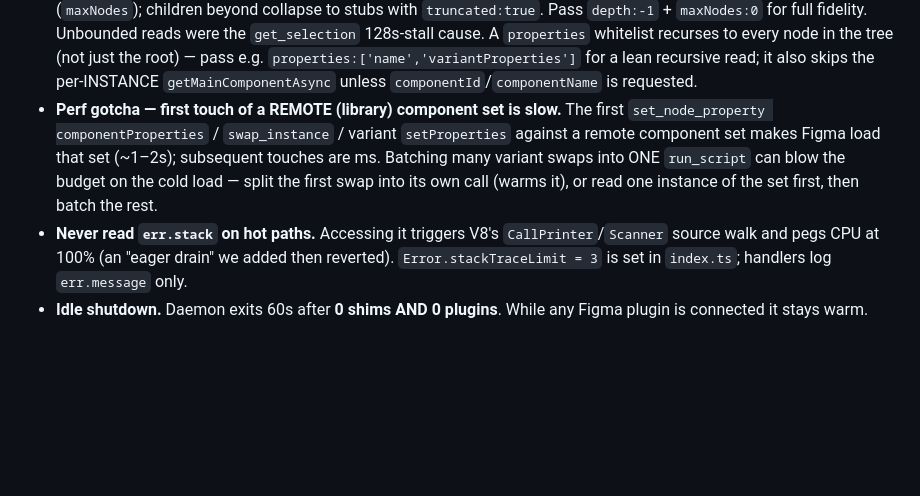
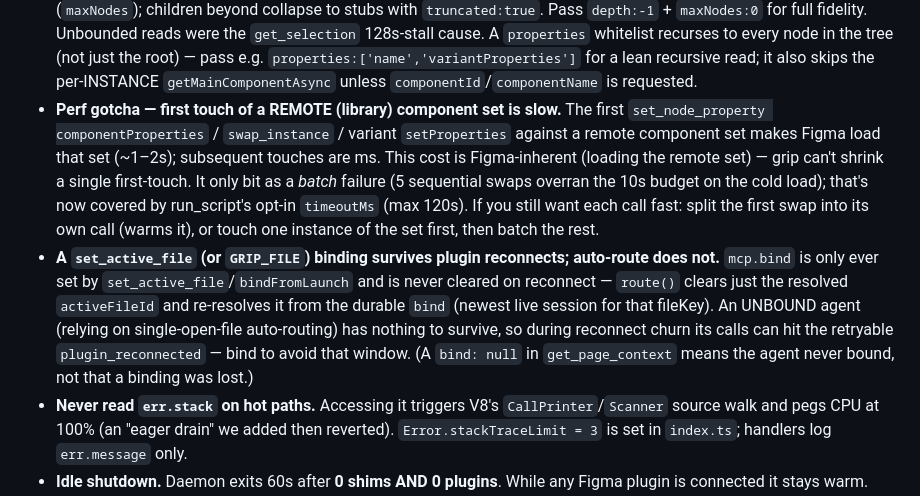
Before and after one commit to spendolas/grip, a Markdown page: CLAUDE.md, the part around the change. Drawn GitHub-style; blank space fills up the shorter version.

Commit message:
docs: close friction asks #4 + binding-survival (CLAUDE.md)
- Remote component-set first-touch (~1-2s) is Figma-inherent; the batch-overrun
  failure it caused is covered by run_script timeoutMs. Documented mitigations.
- Document that a set_active_file/GRIP_FILE binding provably survives reconnects
  (mcp.bind is never cleared; only activeFileId re-resolves from it), while an
  unbound auto-routing agent is the case that sees bind:null / plugin_reconnected.

Co-Authored-By: Claude Opus 4.8 <noreply@anthropic.com>

```diff
--- a/CLAUDE.md
+++ b/CLAUDE.md
@@ -39,7 +39,8 @@ Implications that span files:
 - **Correlation by UUID.** `bridge/src/ws-server.ts` keeps `Map<uuid, {...}>` for in-flight WS requests. 10s timeout + 5s heartbeat (`ws.ping`); dead plugin → reject pending with `plugin_disconnected`. Response >8MB rejected with `response_too_large`.
 - **Plugin main thread is the only place Figma API runs.** `plugin/code.ts` dispatches by `method`, serializes, returns via `postMessage`. UI iframe (`plugin/ui.html`) is a thin relay + 32px status strip — it owns the WebSocket and **forwards the full `hello` (incl. version/capabilities)**; an earlier allow-list that dropped fields caused a long false-positive cache hunt.
 - **Reads are bounded by default.** `get_node`/`get_nodes`/`get_selection` default to depth 12 + a 3000-node budget (`maxNodes`); children beyond collapse to stubs with `truncated:true`. Pass `depth:-1` + `maxNodes:0` for full fidelity. Unbounded reads were the `get_selection` 128s-stall cause. A `properties` whitelist recurses to every node in the tree (not just the root) — pass e.g. `properties:['name','variantProperties']` for a lean recursive read; it also skips the per-INSTANCE `getMainComponentAsync` unless `componentId`/`componentName` is requested.
-- **Perf gotcha — first touch of a REMOTE (library) component set is slow.** The first `set_node_property componentProperties` / `swap_instance` / variant `setProperties` against a remote component set makes Figma load that set (~1–2s); subsequent touches are ms. Batching many variant swaps into ONE `run_script` can blow the budget on the cold load — split the first swap into its own call (warms it), or read one instance of the set first, then batch the rest.
+- **Perf gotcha — first touch of a REMOTE (library) component set is slow.** The first `set_node_property componentProperties` / `swap_instance` / variant `setProperties` against a remote component set makes Figma load that set (~1–2s); subsequent touches are ms. This cost is Figma-inherent (loading the remote set) — grip can't shrink a single first-touch. It only bit as a *batch* failure (5 sequential swaps overran the 10s budget on the cold load); that's now covered by run_script's opt-in `timeoutMs` (max 120s). If you still want each call fast: split the first swap into its own call (warms it), or touch one instance of the set first, then batch the rest.
+- **A `set_active_file` (or `GRIP_FILE`) binding survives plugin reconnects; auto-route does not.** `mcp.bind` is only ever set by `set_active_file`/`bindFromLaunch` and is never cleared on reconnect — `route()` clears just the resolved `activeFileId` and re-resolves it from the durable `bind` (newest live session for that fileKey). An UNBOUND agent (relying on single-open-file auto-routing) has nothing to survive, so during reconnect churn its calls can hit the retryable `plugin_reconnected` — bind to avoid that window. (A `bind: null` in `get_page_context` means the agent never bound, not that a binding was lost.)
 - **Never read `err.stack` on hot paths.** Accessing it triggers V8's `CallPrinter`/`Scanner` source walk and pegs CPU at 100% (an "eager drain" we added then reverted). `Error.stackTraceLimit = 3` is set in `index.ts`; handlers log `err.message` only.
 - **Idle shutdown.** Daemon exits 60s after **0 shims AND 0 plugins**. While any Figma plugin is connected it stays warm. On-demand cold-start note below.
 
```
